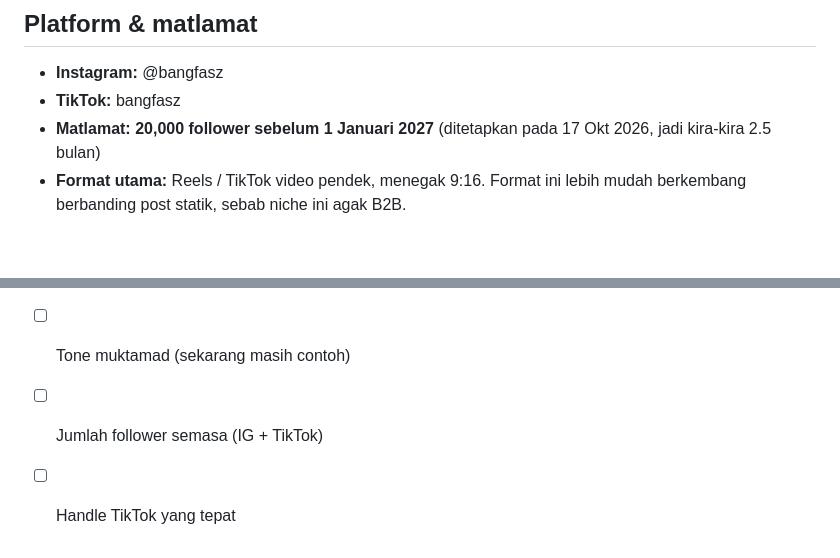
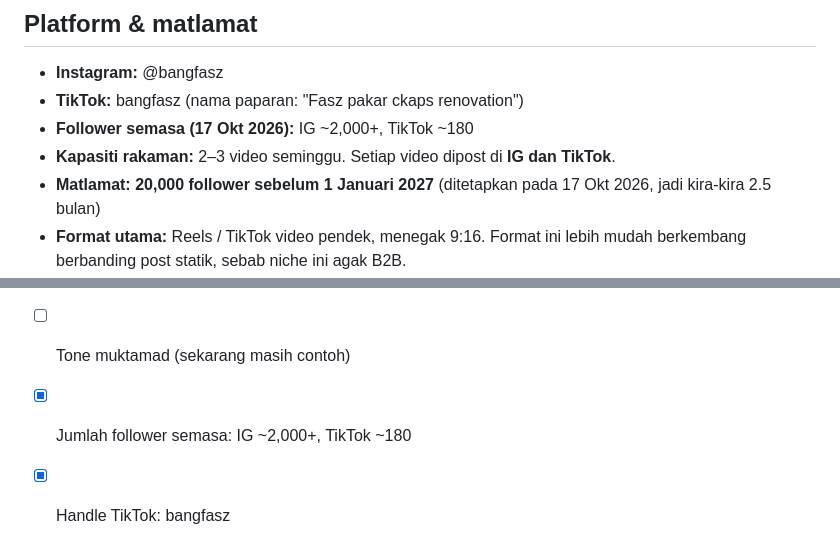
Before and after one commit to muhammadaufa-96/Hyperframes, a Markdown page: BRAND.md, 2 parts joined by grey strips. Drawn GitHub-style; blank space fills up the shorter version.

```diff
--- a/BRAND.md
+++ b/BRAND.md
@@ -20,7 +20,9 @@ Brand ini menyokong bisnes Enoxin.Fitout, tetapi content berdiri atas **kepakara
 
 ## Platform & matlamat
 - **Instagram:** @bangfasz
-- **TikTok:** bangfasz
+- **TikTok:** bangfasz (nama paparan: "Fasz pakar ckaps renovation")
+- **Follower semasa (17 Okt 2026):** IG ~2,000+, TikTok ~180
+- **Kapasiti rakaman:** 2–3 video seminggu. Setiap video dipost di **IG dan TikTok**.
 - **Matlamat:** **20,000 follower sebelum 1 Januari 2027** (ditetapkan pada 17 Okt 2026, jadi kira-kira 2.5 bulan)
 - **Format utama:** Reels / TikTok video pendek, menegak 9:16. Format ini lebih mudah berkembang berbanding post statik, sebab niche ini agak B2B.
 
@@ -61,5 +98,5 @@ Audiens **bukan** sesama kontraktor. Tulis untuk orang yang bijak tetapi bukan o
 - [x] Target follower & tempoh: 20K sebelum 2027
 - [x] Bahasa: santai macam borak dengan kawan
 - [ ] Tone muktamad (sekarang masih contoh)
-- [ ] Jumlah follower semasa (IG + TikTok)
-- [ ] Handle TikTok yang tepat
+- [x] Jumlah follower semasa: IG ~2,000+, TikTok ~180
+- [x] Handle TikTok: bangfasz
```
Also changed, not shown: other parts of BRAND.md (+35 -0 lines), content/bangfasz/batch-01-ckaps.md (added, +223 -0 lines).
